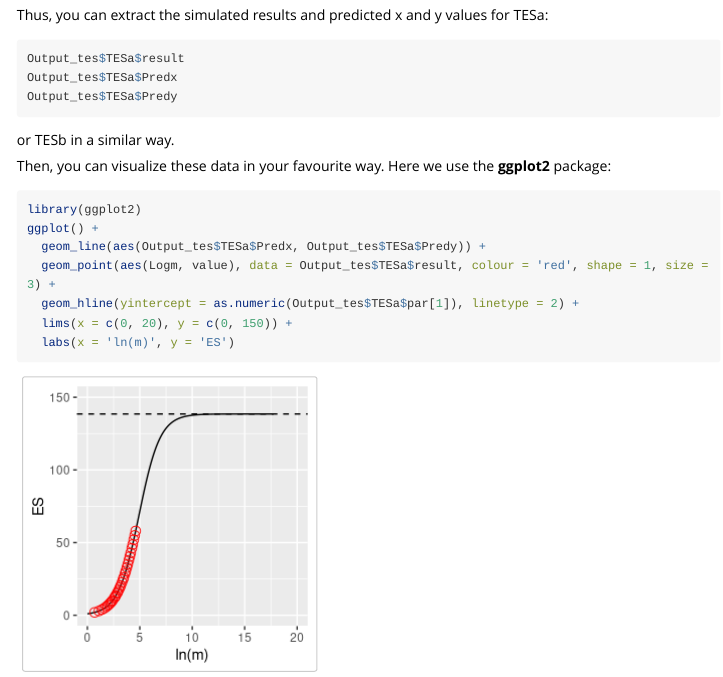
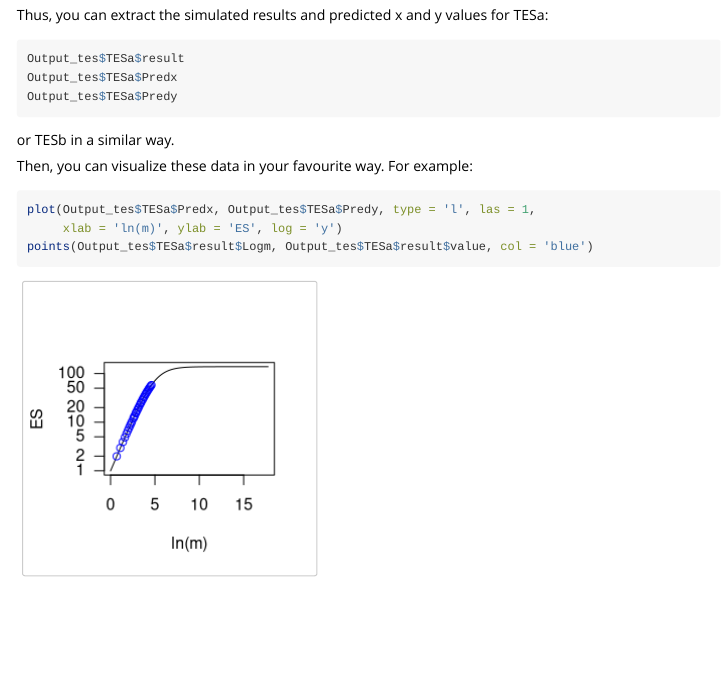
Before and after one commit to pzhaonet/rarestr, an R Markdown document (vignettes/rarestR.Rmd): the page in a window 1100 px wide, from 1090 px down. Rendered offline with R 4.5, knitr and Pandoc, with nearby package versions; some code elsewhere in the file could not run offline; long lines of code are wrapped.

Commit message:
remove ggplot2 from vignette

````diff
--- a/vignettes/rarestR.Rmd
+++ b/vignettes/rarestR.Rmd
@@ -103,16 +103,12 @@ Output_tes$TESa$Predy
 
 or TESb in a similar way.
 
-Then, you can visualize these data in your favourite way. Here we use the **ggplot2** package:
+Then, you can visualize these data in your favourite way. For example:
 
 ```{r, fig.width=3, fig.height=3}
-library(ggplot2)
-ggplot() +
-  geom_line(aes(Output_tes$TESa$Predx, Output_tes$TESa$Predy)) +
-  geom_point(aes(Logm, value), data = Output_tes$TESa$result, colour = 'red', shape = 1, size = 3) +
-  geom_hline(yintercept = as.numeric(Output_tes$TESa$par[1]), linetype = 2) +
-  lims(x = c(0, 20), y = c(0, 150)) +
-  labs(x = 'ln(m)', y = 'ES')
+plot(Output_tes$TESa$Predx, Output_tes$TESa$Predy, type = 'l', las = 1,
+     xlab = 'ln(m)', ylab = 'ES', log = 'y')
+points(Output_tes$TESa$result$Logm, Output_tes$TESa$result$value, col = 'blue')
 ```
 
 For more details, see the *Details* section in the help documents for `tes()` and `tess()`.
````
